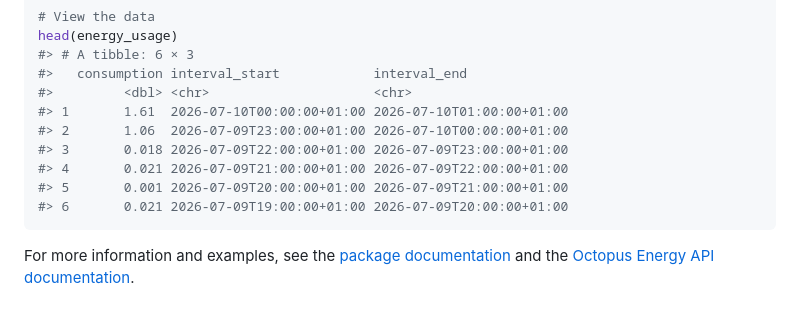
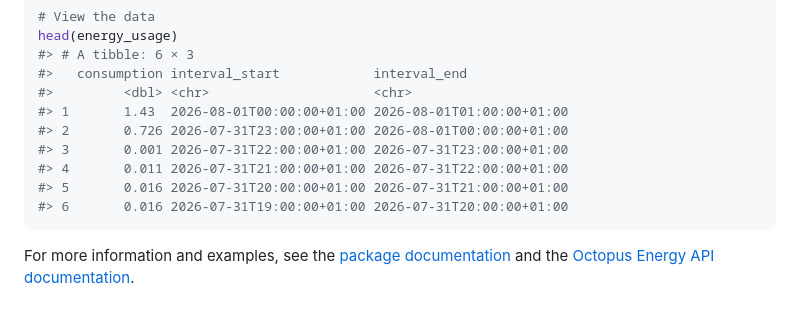
Before and after one commit to Moohan/octopusR, a Markdown page: README.md, the part around the change. GitHub-like rendering.

Commit message:
chore: style, document, and normalize

````diff
--- a/README.md
+++ b/README.md
@@ -88,12 +88,12 @@ head(energy_usage)
 #> # A tibble: 6 × 3
 #>   consumption interval_start            interval_end
 #>         <dbl> <chr>                     <chr>
-#> 1       1.61  2026-07-10T00:00:00+01:00 2026-07-10T01:00:00+01:00
-#> 2       1.06  2026-07-09T23:00:00+01:00 2026-07-10T00:00:00+01:00
-#> 3       0.018 2026-07-09T22:00:00+01:00 2026-07-09T23:00:00+01:00
-#> 4       0.021 2026-07-09T21:00:00+01:00 2026-07-09T22:00:00+01:00
-#> 5       0.001 2026-07-09T20:00:00+01:00 2026-07-09T21:00:00+01:00
-#> 6       0.021 2026-07-09T19:00:00+01:00 2026-07-09T20:00:00+01:00
+#> 1       1.43  2026-08-01T00:00:00+01:00 2026-08-01T01:00:00+01:00
+#> 2       0.726 2026-07-31T23:00:00+01:00 2026-08-01T00:00:00+01:00
+#> 3       0.001 2026-07-31T22:00:00+01:00 2026-07-31T23:00:00+01:00
+#> 4       0.011 2026-07-31T21:00:00+01:00 2026-07-31T22:00:00+01:00
+#> 5       0.016 2026-07-31T20:00:00+01:00 2026-07-31T21:00:00+01:00
+#> 6       0.016 2026-07-31T19:00:00+01:00 2026-07-31T20:00:00+01:00
 ```
 
 For more information and examples, see the [package
````
